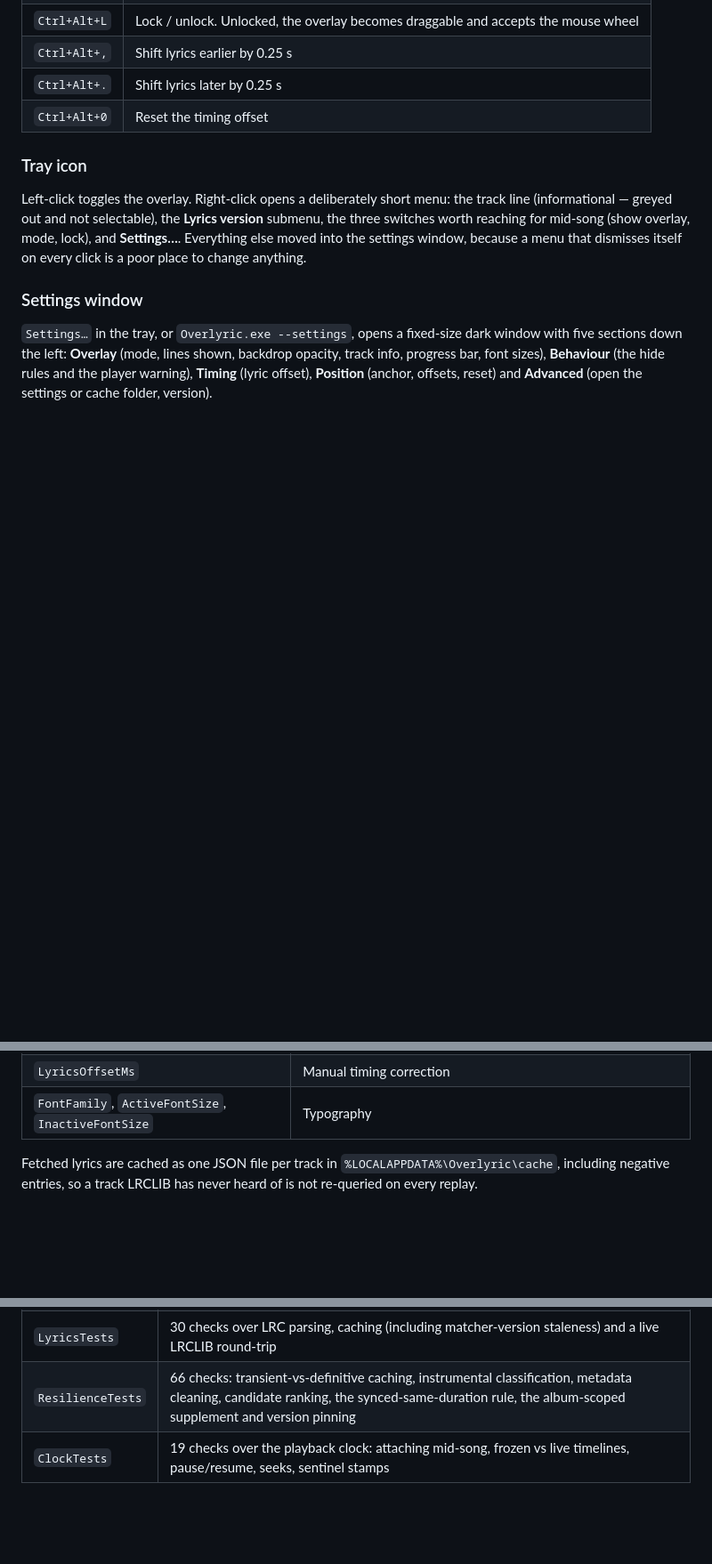
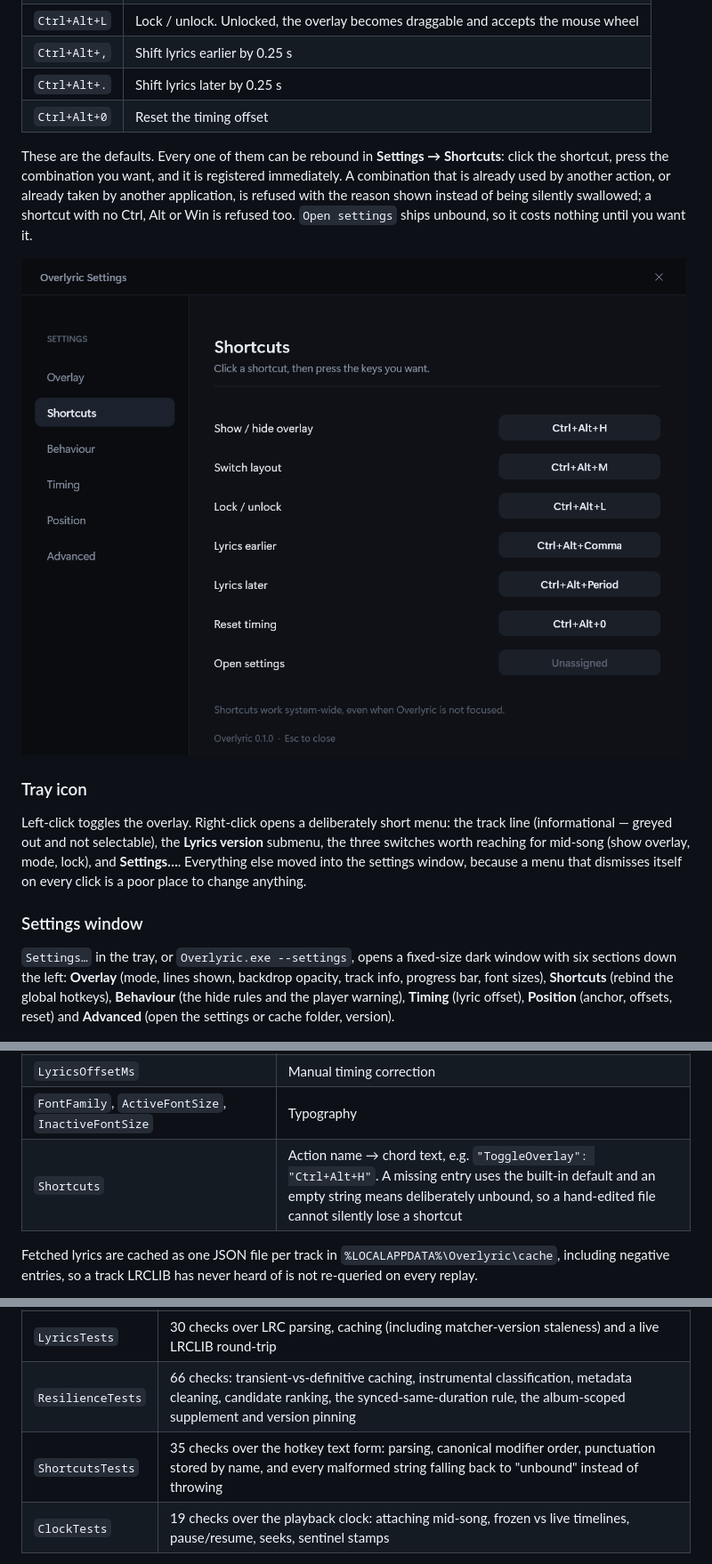
Before and after one commit to BarbarianTarkus/Overlyric, a Markdown page: README.md, 3 parts joined by grey strips. Shown at 89% size. Drawn GitHub-style; pictures changed too: docs/settings-shortcuts.png (added); blank space fills up the shorter version.

```diff
--- a/README.md
+++ b/README.md
@@ -340,6 +340,14 @@ Overlyric.exe --settings
 | `Ctrl+Alt+.` | Shift lyrics later by 0.25 s |
 | `Ctrl+Alt+0` | Reset the timing offset |
 
+These are the defaults. Every one of them can be rebound in **Settings → Shortcuts**: click the
+shortcut, press the combination you want, and it is registered immediately. A combination that is
+already used by another action, or already taken by another application, is refused with the reason
+shown instead of being silently swallowed; a shortcut with no Ctrl, Alt or Win is refused too.
+`Open settings` ships unbound, so it costs nothing until you want it.
+
+![The Shortcuts section](docs/settings-shortcuts.png)
+
 ### Tray icon
 
 Left-click toggles the overlay. Right-click opens a deliberately short menu: the track line
@@ -350,10 +358,11 @@ anything.
 
 ### Settings window
 
-`Settings…` in the tray, or `Overlyric.exe --settings`, opens a fixed-size dark window with five
+`Settings…` in the tray, or `Overlyric.exe --settings`, opens a fixed-size dark window with six
 sections down the left: **Overlay** (mode, lines shown, backdrop opacity, track info, progress bar,
-font sizes), **Behaviour** (the hide rules and the player warning), **Timing** (lyric offset),
-**Position** (anchor, offsets, reset) and **Advanced** (open the settings or cache folder, version).
+font sizes), **Shortcuts** (rebind the global hotkeys), **Behaviour** (the hide rules and the player
+warning), **Timing** (lyric offset), **Position** (anchor, offsets, reset) and **Advanced** (open the
+settings or cache folder, version).
 
 ![The settings window](docs/settings-window.png)
 
@@ -412,6 +421,7 @@ in `Locked`, so an overlay left unlocked on purpose is still unlocked next time.
 | `WarnWhenPlayerDoesNotPublish` | Say so when audio is playing but no player publishes to Windows media controls, or when a player publishes a track without a playback position |
 | `LyricsOffsetMs` | Manual timing correction |
 | `FontFamily`, `ActiveFontSize`, `InactiveFontSize` | Typography |
+| `Shortcuts` | Action name → chord text, e.g. `"ToggleOverlay": "Ctrl+Alt+H"`. A missing entry uses the built-in default and an empty string means deliberately unbound, so a hand-edited file cannot silently lose a shortcut |
 
 Fetched lyrics are cached as one JSON file per track in `%LOCALAPPDATA%\Overlyric\cache`, including
 negative entries, so a track LRCLIB has never heard of is not re-queried on every replay.
@@ -512,6 +522,7 @@ because they are the quickest way to re-check a platform assumption.
 | `NowPlaying` | What is playing right now, what does lrclib hold for it, and what does the pipeline resolve the track to — the reproduction harness for a lyric-matching failure |
 | `LyricsTests` | 30 checks over LRC parsing, caching (including matcher-version staleness) and a live LRCLIB round-trip |
 | `ResilienceTests` | 66 checks: transient-vs-definitive caching, instrumental classification, metadata cleaning, candidate ranking, the synced-same-duration rule, the album-scoped supplement and version pinning |
+| `ShortcutsTests` | 35 checks over the hotkey text form: parsing, canonical modifier order, punctuation stored by name, and every malformed string falling back to "unbound" instead of throwing |
 | `ClockTests` | 19 checks over the playback clock: attaching mid-song, frozen vs live timelines, pause/resume, seeks, sentinel stamps |
 
 Helper scripts: `probe\screenshot.py` (capture the screen) and `probe\crop.py` (crop and upscale a
```
Also changed, not shown: 9 other files.
